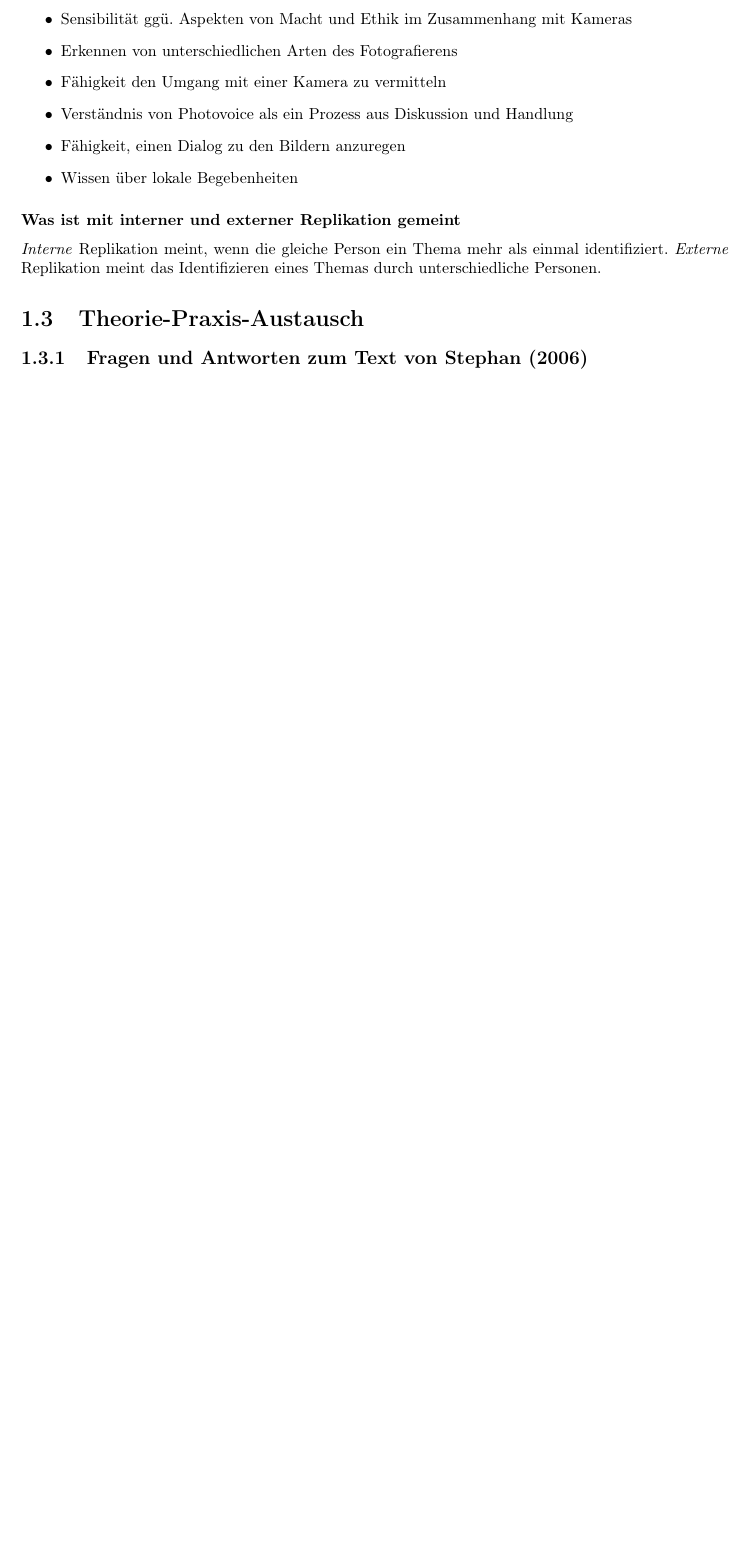
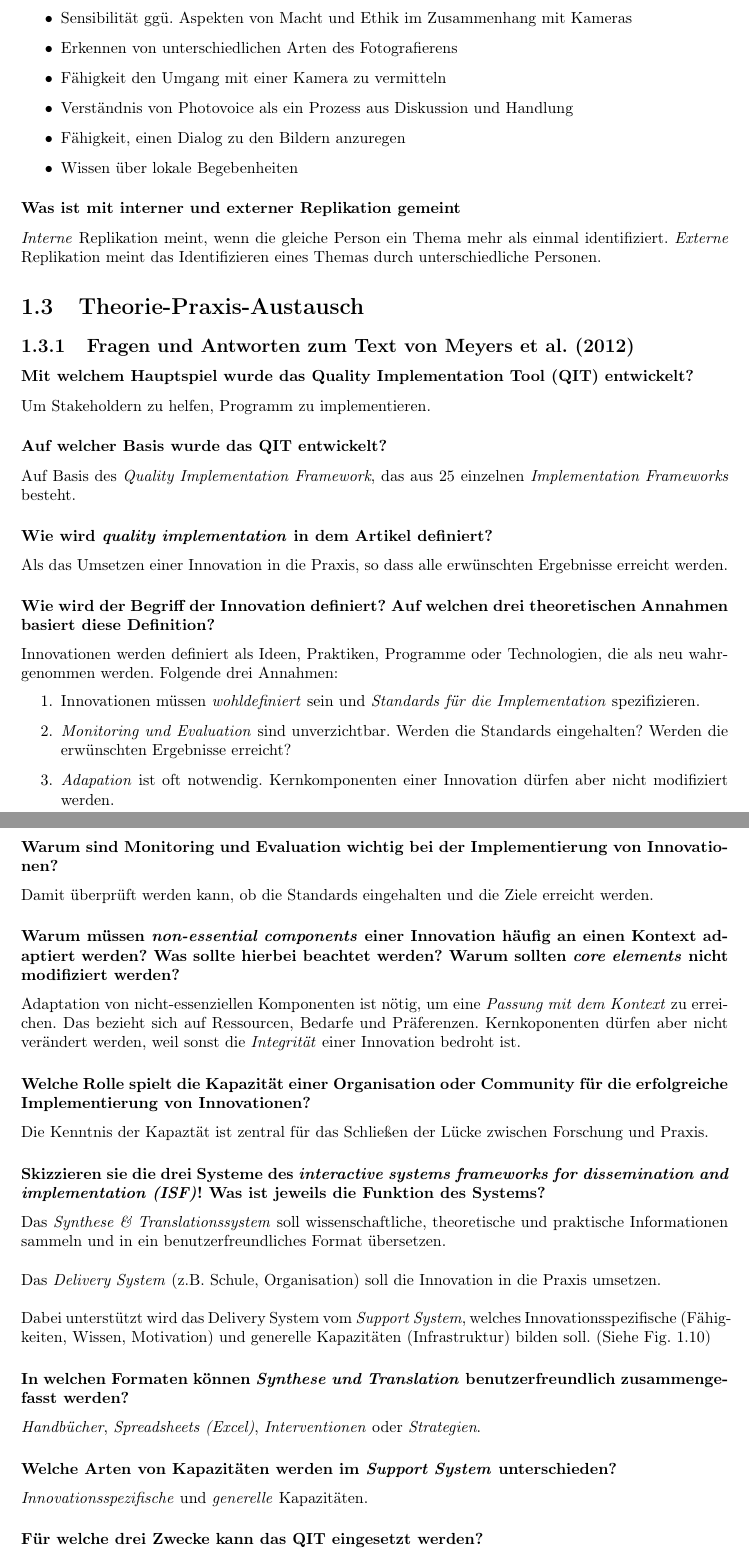
Before and after one commit to Kecksin/MM6, a LaTeX thesis (Leseleitende_Antworten_MM6.tex, which reads section14.tex): part of page 33 of 91 before the commit and two parts of pages 33 and 34 of 93 after it, the two joined at a grey line, cut so that both start at the same text, the shorter picture padded with empty space. Compiled offline with pdfLaTeX.

Commit message:
Meyers et al. angefangen.

```diff
--- a/section14.tex
+++ b/section14.tex
@@ -1,3 +1,4 @@
+\section{Theorie-Praxis-Austausch}
 \subsection{Fragen und Antworten zum Text von \textcite{meyers_practical_2012}}
 \subsubsection{Mit welchem Hauptspiel wurde das Quality Implementation Tool (QIT) entwickelt?}
 Um Stakeholdern zu helfen, Programm zu implementieren.
@@ -26,3 +27,8 @@ Adaptation von nicht-essenziellen Komponenten ist n"otig, um eine \emph{Passung
 Die Kenntnis der Kapazt"at ist zentral f"ur das Schlie"sen der L"ucke zwischen Forschung und Praxis.
 
 \subsubsection{Skizzieren sie die drei Systeme des \emph{interactive systems frameworks for dissemination and implementation (ISF)}! Was ist jeweils die Funktion des Systems?}
+Das \emph{Synthese \& Translationssystem} soll wissenschaftliche, theoretische und praktische Informationen sammeln und in ein benutzerfreundliches Format "ubersetzen.\\
+
+\noindent Das \emph{Delivery System} (z.B. Schule, Organisation) soll die Innovation in die Praxis umsetzen.\\
+
+\noindent Dabei unterst"utzt wird das Delivery System vom \emph{Support System}, welches Innovationsspezifische (F"ahigkeiten, Wissen, Motivation) und generelle Kapazit"aten (Infrastruktur) bilden soll. (Siehe Fig. \ref{fig:meyers1})
@@ -28,0 +50,10 @@ Die Kenntnis der Kapazt"at ist zentral f"ur das Schlie"sen der L"ucke zwischen F
+        \label{fig:meyers1}
+\end{figure}
+
+\subsubsection{In welchen Formaten k"onnen \emph{Synthese und Translation} benutzerfreundlich zusammengefasst werden?}
+\emph{Handb"ucher}, \emph{Spreadsheets (Excel)}, \emph{Interventionen} oder \emph{Strategien}.
+
+\subsubsection{Welche Arten von Kapazit"aten werden im \emph{Support System} unterschieden?}
+\emph{Innovationsspezifische} und \emph{generelle} Kapazit"aten.
+
+\subsubsection{F"ur welche drei Zwecke kann das QIT eingesetzt werden?}
```
Also changed, not shown: chapter01.tex (+1 -0 lines), section15.tex (+0 -1 lines), section14.tex (20 more changed lines).
